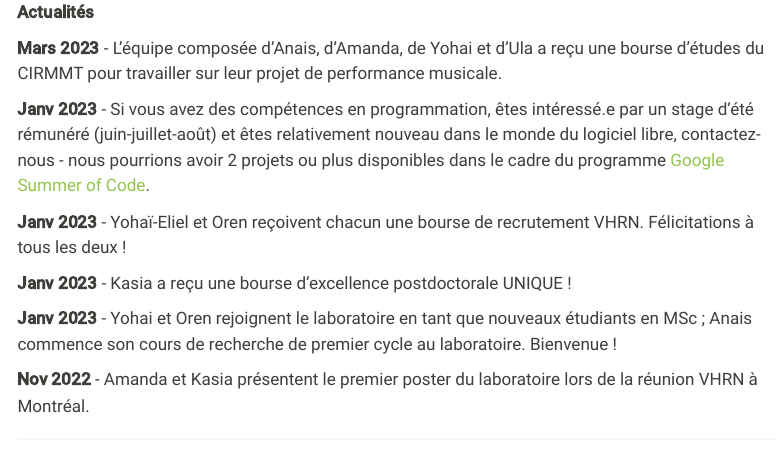
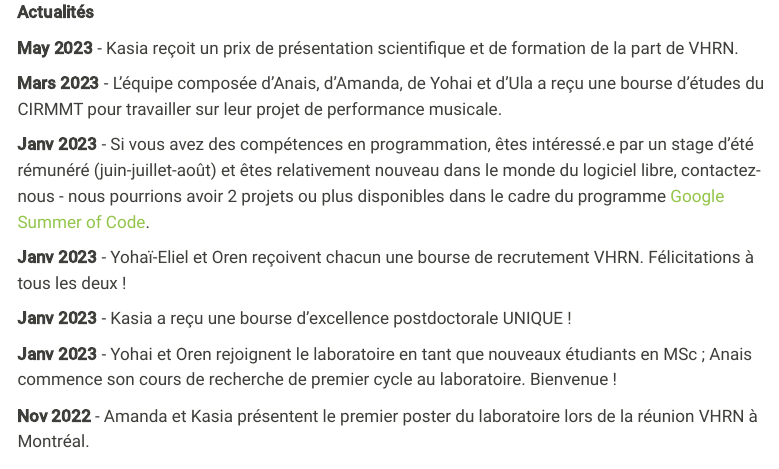
Before and after one commit to m2b3/fr, a Quarto document (index.qmd): the page in a window 1100 px wide, from its top. Rendered offline with R 4.5, knitr and Pandoc in place of Quarto, with nearby package versions; menus at the side of the page are left out.

Commit message:
minor change

```diff
--- a/index.qmd
+++ b/index.qmd
@@ -4,6 +4,8 @@ lang: fr
 
 ::: column-margin
 **Actualités**
+
+**May 2023** - Kasia reçoit un prix de présentation scientifique et de formation de la part de VHRN.
 
 **Mars 2023** - L'équipe composée d'Anais, d'Amanda, de Yohai et d'Ula a reçu une bourse d'études du CIRMMT pour travailler sur leur projet de performance musicale.
 
```
Also changed, not shown: docs/search.json, 2 other files.
